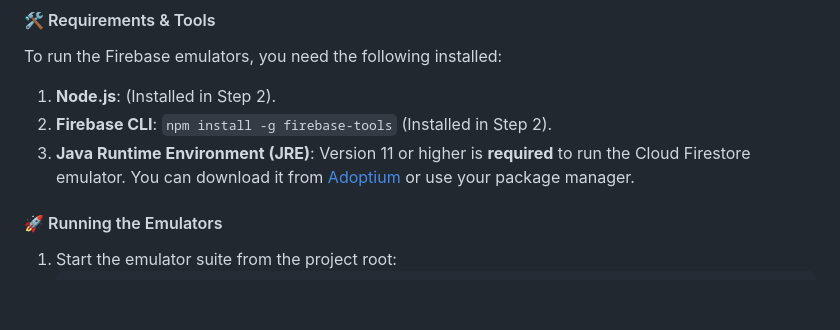
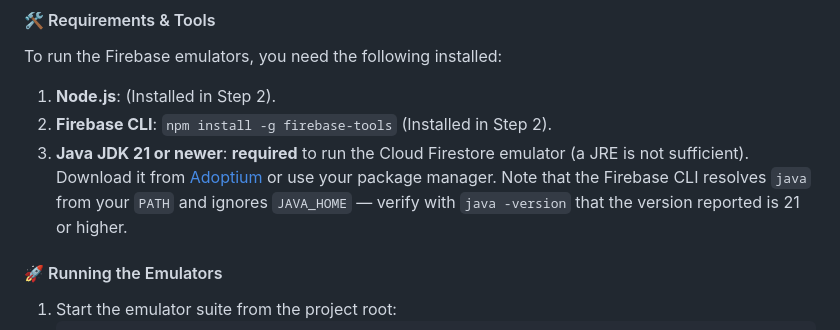
Before and after one commit to eth-library/ethbib-virtual-exhibitions, a Markdown page: README.md, the part around the change. Rendered like a GitHub page; blank space fills up the shorter version.

Commit message:
docs: add emulator persistence guide, correct Java requirement

```diff
--- a/README.md
+++ b/README.md
@@ -120,7 +120,7 @@ The Firebase Emulator Suite allows you to develop and test your application loca
 To run the Firebase emulators, you need the following installed:
 1. **Node.js**: (Installed in Step 2).
 2. **Firebase CLI**: `npm install -g firebase-tools` (Installed in Step 2).
-3. **Java Runtime Environment (JRE)**: Version 11 or higher is **required** to run the Cloud Firestore emulator. You can download it from [Adoptium](https://adoptium.net/) or use your package manager.
+3. **Java JDK 21 or newer**: **required** to run the Cloud Firestore emulator (a JRE is not sufficient). Download it from [Adoptium](https://adoptium.net/) or use your package manager. Note that the Firebase CLI resolves `java` from your `PATH` and ignores `JAVA_HOME` — verify with `java -version` that the version reported is 21 or higher.
 
 #### 🚀 Running the Emulators
 1. Start the emulator suite from the project root:
```
Also changed, not shown: CLAUDE.md (+3 -1 lines), EMULATOR-PERSISTENCE.md (added, +349 -0 lines).
